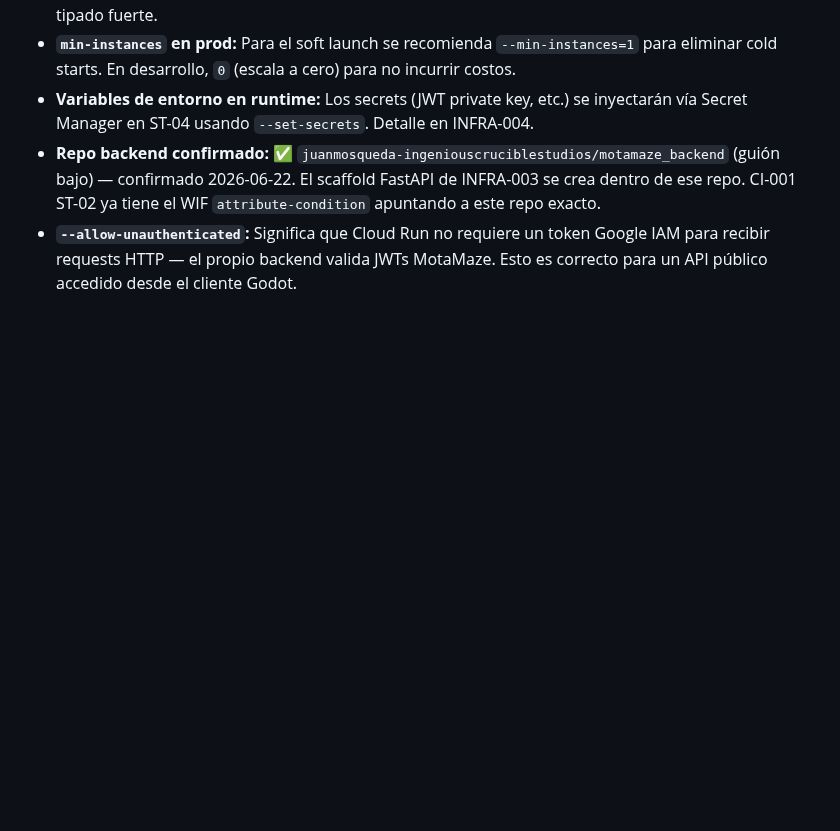
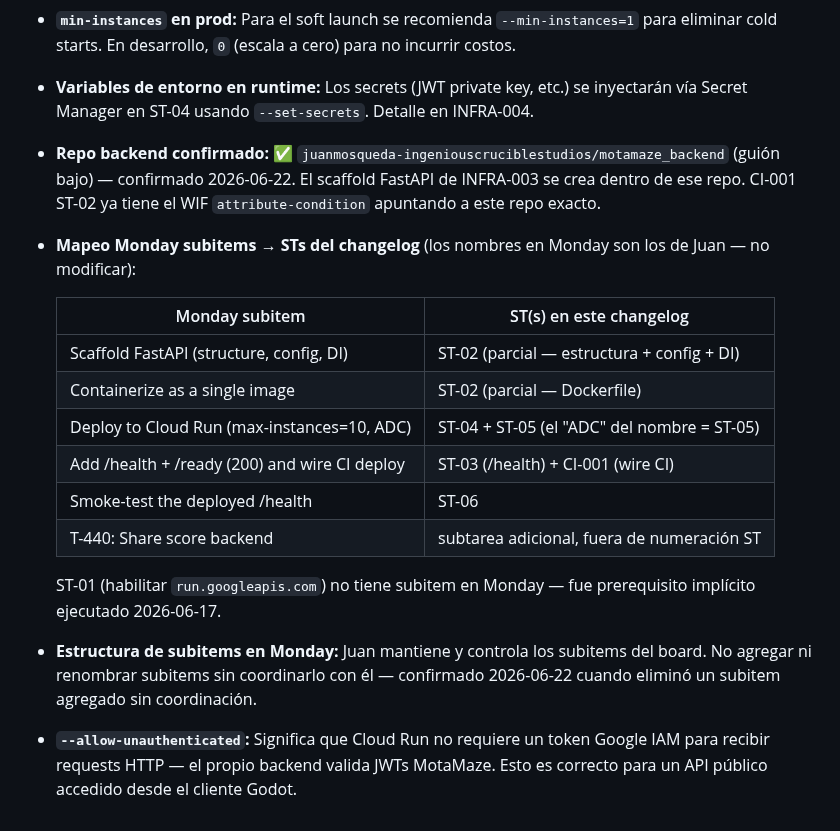
Before and after one commit to juanmosqueda-ingeniouscruciblestudios/motamaze_backend, a Markdown page: changelogs/INFRA-003-fastapi-scaffold-cloud-run.md, the part around the change. GitHub-like rendering; blank space fills up the shorter version.

Commit message:
INFRA-003: mapeo Monday subitems → STs documentado en follow-ups
Co-Authored-By: Claude Sonnet 4.6 <noreply@anthropic.com>

```diff
--- a/changelogs/INFRA-003-fastapi-scaffold-cloud-run.md
+++ b/changelogs/INFRA-003-fastapi-scaffold-cloud-run.md
@@ -285,4 +285,18 @@ gcloud services list --enabled --filter="config.name:run.googleapis.com" --proje
 - **`min-instances` en prod:** Para el soft launch se recomienda `--min-instances=1` para eliminar cold starts. En desarrollo, `0` (escala a cero) para no incurrir costos.
 - **Variables de entorno en runtime:** Los secrets (JWT private key, etc.) se inyectarán vía Secret Manager en ST-04 usando `--set-secrets`. Detalle en INFRA-004.
 - **Repo backend confirmado:** ✅ `juanmosqueda-ingeniouscruciblestudios/motamaze_backend` (guión bajo) — confirmado 2026-06-22. El scaffold FastAPI de INFRA-003 se crea dentro de ese repo. CI-001 ST-02 ya tiene el WIF `attribute-condition` apuntando a este repo exacto.
+- **Mapeo Monday subitems → STs del changelog** (los nombres en Monday son los de Juan — no modificar):
+
+  | Monday subitem | ST(s) en este changelog |
+  |---|---|
+  | Scaffold FastAPI (structure, config, DI) | ST-02 (parcial — estructura + config + DI) |
+  | Containerize as a single image | ST-02 (parcial — Dockerfile) |
+  | Deploy to Cloud Run (max-instances=10, ADC) | ST-04 + ST-05 (el "ADC" del nombre = ST-05) |
+  | Add /health + /ready (200) and wire CI deploy | ST-03 (/health) + CI-001 (wire CI) |
+  | Smoke-test the deployed /health | ST-06 |
+  | T-440: Share score backend | subtarea adicional, fuera de numeración ST |
+
+  ST-01 (habilitar `run.googleapis.com`) no tiene subitem en Monday — fue prerequisito implícito ejecutado 2026-06-17.
+
+- **Estructura de subitems en Monday:** Juan mantiene y controla los subitems del board. No agregar ni renombrar subitems sin coordinarlo con él — confirmado 2026-06-22 cuando eliminó un subitem agregado sin coordinación.
 - **`--allow-unauthenticated`:** Significa que Cloud Run no requiere un token Google IAM para recibir requests HTTP — el propio backend valida JWTs MotaMaze. Esto es correcto para un API público accedido desde el cliente Godot.
```
